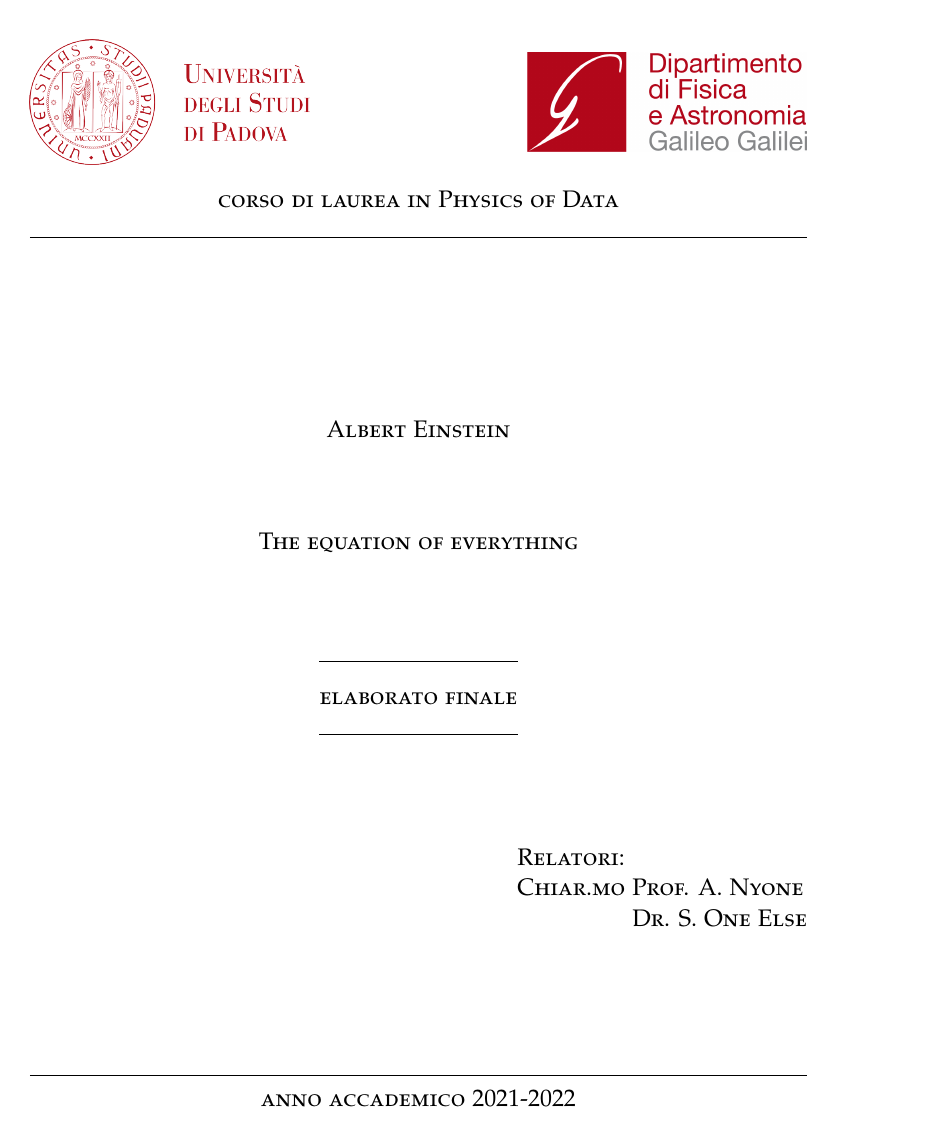
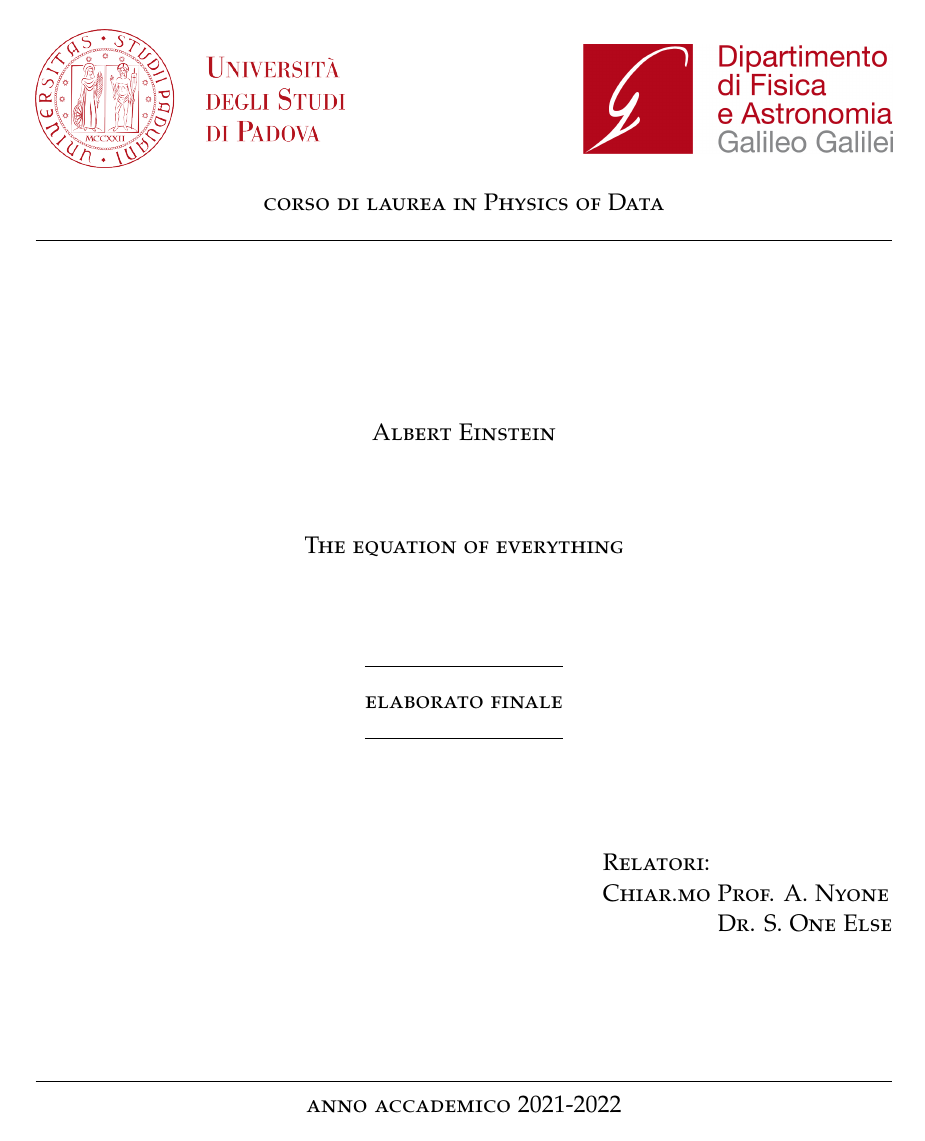
Before and after one commit to SaverioMonaco/UniPD-Thesis-Template, a LaTeX thesis (template.tex, which reads unipdthesis.cls): page 1 of 15 before the commit and page 1 of 13 after it. Compiled offline with pdfLaTeX.

Commit message:
centered title page

```diff
--- a/template.tex
+++ b/template.tex
@@ -6,6 +6,7 @@
 \usepackage[a-2b,mathxmp]{pdfx}
 \usepackage[pdfa]{hyperref}
 \usepackage{biblatex}
+\usepackage{geometry}
 \addbibresource{biblio.bib}
 
 \input{info}
--- a/unipdthesis.cls
+++ b/unipdthesis.cls
@@ -113,6 +113,7 @@
 
 
 \newcommand{\maketitlepage}{%
+	\newgeometry{centering} % Centered geometry just for the title page
     \begin{titlepage}
         \begin{center}
 %            \includegraphics[width=16em]{unict_dfa}\\
@@ -155,4 +156,5 @@
             {\sc\aaname{} \@aayear}
         \end{center}
     \end{titlepage}
+	\restoregeometry
 }
```
Also changed, not shown: template.pdf.
